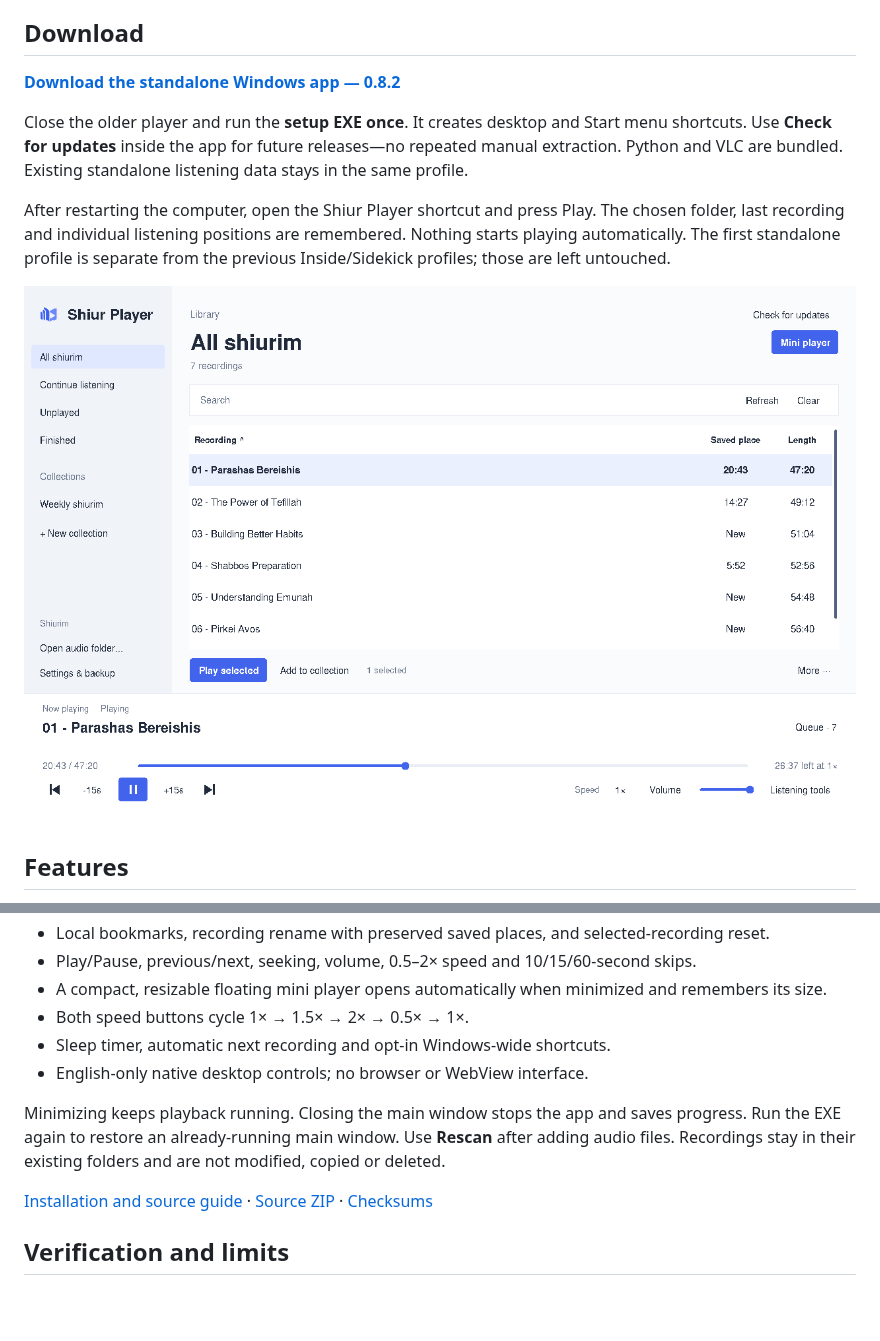
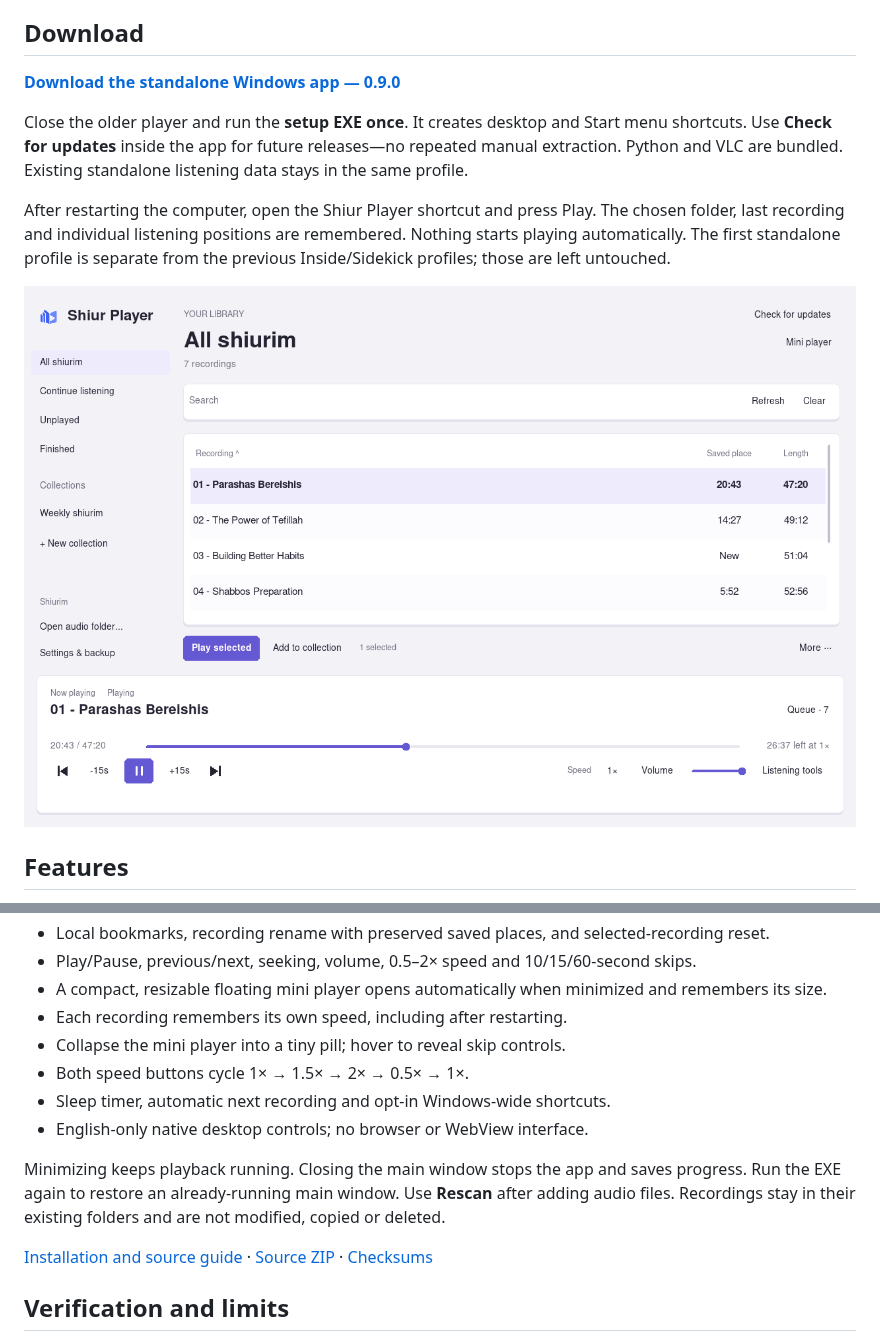
Before and after one commit to dakulefsky/ShiurListener, a Markdown page: README.md, 2 parts joined by grey strips. Drawn GitHub-style; blank space fills up the shorter version.

Commit message:
Publish standalone 0.9.0 installer and update channel with modern player design

```diff
--- a/README.md
+++ b/README.md
@@ -4,13 +4,13 @@ An English-only local shiur player for Windows x64. The recording library and pl
 
 ## Download
 
-**[Download the standalone Windows app — 0.8.2](https://raw.githubusercontent.com/dakulefsky/ShiurListener/main/downloads/shiur-player-setup-0.8.2.exe)**
+**[Download the standalone Windows app — 0.9.0](https://raw.githubusercontent.com/dakulefsky/ShiurListener/main/downloads/shiur-player-setup-0.9.0.exe)**
 
 Close the older player and run the **setup EXE once**. It creates desktop and Start menu shortcuts. Use **Check for updates** inside the app for future releases—no repeated manual extraction. Python and VLC are bundled. Existing standalone listening data stays in the same profile.
 
 After restarting the computer, open the Shiur Player shortcut and press Play. The chosen folder, last recording and individual listening positions are remembered. Nothing starts playing automatically. The first standalone profile is separate from the previous Inside/Sidekick profiles; those are left untouched.
 
-![Redesigned player, rendered on Linux](previews/shiur-player-0.8.2.png)
+![Redesigned player, rendered on Linux](previews/shiur-player-modern-development.png)
 
 ## Features
 
@@ -27,6 +27,8 @@ After restarting the computer, open the Shiur Player shortcut and press Play. Th
 - Local bookmarks, recording rename with preserved saved places, and selected-recording reset.
 - Play/Pause, previous/next, seeking, volume, 0.5–2× speed and 10/15/60-second skips.
 - A compact, resizable floating mini player opens automatically when minimized and remembers its size.
+- Each recording remembers its own speed, including after restarting.
+- Collapse the mini player into a tiny pill; hover to reveal skip controls.
 - Both speed buttons cycle 1× → 1.5× → 2× → 0.5× → 1×.
 - Sleep timer, automatic next recording and opt-in Windows-wide shortcuts.
 - English-only native desktop controls; no browser or WebView interface.
```
Also changed, not shown: other parts of README.md (+1 -1 lines), standalone/README.md (+12 -12 lines), previews/shiur-player-modern-settings.png, 11 other files.
